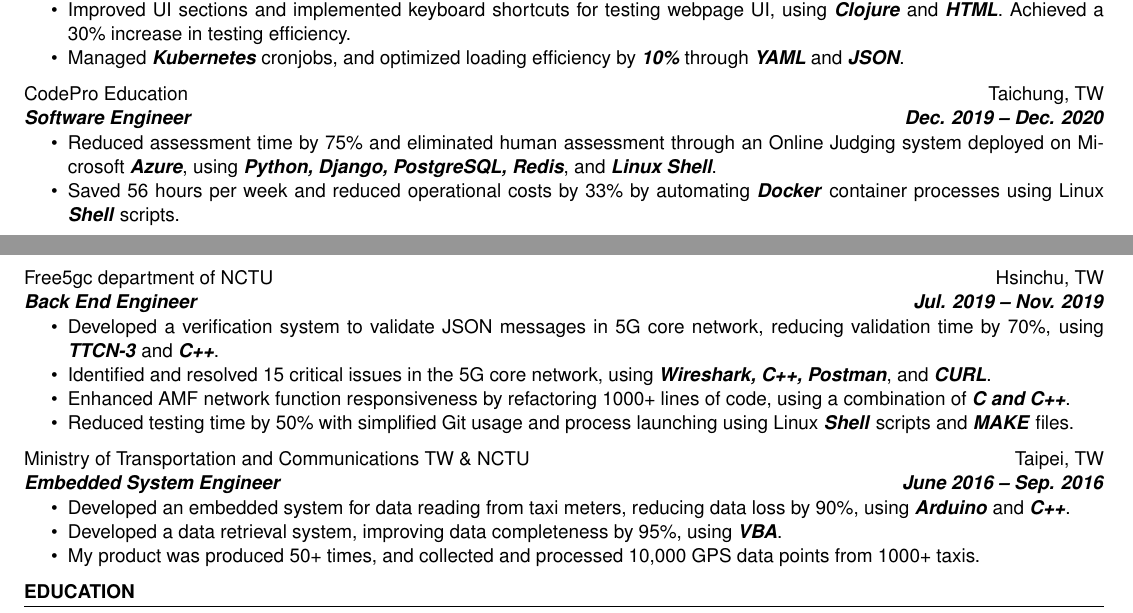
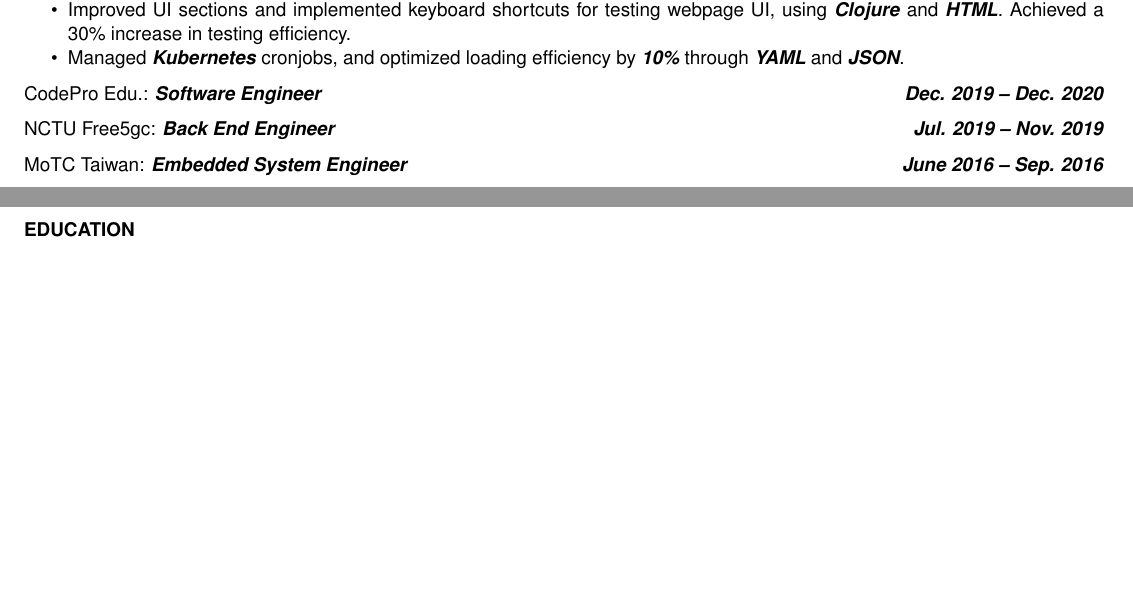
Before and after one commit to SeanBailey777/LatexResumeTemplate, a LaTeX CV (source/resume.tex, which reads source/resume.cls): two parts of pages 1 and 2 of 2, joined at a grey line, cut so that both start at the same text, the shorter picture padded with empty space. Compiled offline with pdfLaTeX.

Commit message:
replace old exp w/ one line

```diff
--- a/source/resume.cls
+++ b/source/resume.cls
@@ -138,6 +138,14 @@
     \vspace{-11pt}
 }
 
+\newkeycommand{\experienceItemOneLine}[org,title,location,time,summary]{
+    {\commandkey{org}}: {\textit{\textbf{\commandkey{title}}}}%
+    % \ifcommandkey{summary}{: {\commandkey{summary}}}{}%
+    \hfill%
+    % \ifcommandkey{location}{\commandkey{location} | }{}%
+    \ifcommandkey{time}{\textit{\textbf{\commandkey{time}}}}{}%
+}
+
 
 \newkeycommand{\customItem}[title, duration, keyHighlight]{
     \textbf{\commandkey{title}} \hfill {\commandkey{duration}} \\
--- a/source/resume.tex
+++ b/source/resume.tex
@@ -85,47 +85,24 @@ skills=Linux{,} Git{,} Docker{,} RESTful API{,} Microservices{,} AWS{,} Azure{,}
             \item Managed \textit{\textbf{Kubernetes}} cronjobs, and optimized loading efficiency by \textit{\textbf{10\%}} through \textit{\textbf{YAML}} and \textit{\textbf{JSON}}.
       \end{itemize}
 
-      \experienceItem[
-      company=CodePro Education,
-      location=Taichung{,} TW,
-      position=Software Engineer,
-      duration=Dec. 2019 – Dec. 2020
+      \experienceItemOneLine[
+            org=CodePro Edu.,
+            title=Software Engineer,
+            time=Dec. 2019 – Dec. 2020
       ]
-      \vspace{-0.65em}
-      \begin{itemize}
-            \itemsep -6pt {}
-            \item Reduced assessment time by 75\% and eliminated human assessment through an Online Judging system deployed on Microsoft \textit{\textbf{Azure}}, using \textit{\textbf{Python, Django, PostgreSQL, Redis}}, and \textit{\textbf{Linux Shell}}.
-            \item Saved 56 hours per week and reduced operational costs by 33\% by automating \textit{\textbf{Docker}} container processes using Linux \textit{\textbf{Shell}} scripts.
-      \end{itemize}
 
-      \experienceItem[
-      company=Free5gc department of NCTU,
-      location=Hsinchu{,} TW,
-      position=Back End Engineer,
-      duration=Jul. 2019 – Nov. 2019
+      \experienceItemOneLine[
+            org=NCTU Free5gc,
+            title=Back End Engineer,
+            time=Jul. 2019 – Nov. 2019
       ]
-      \vspace{-0.65em}
-      \begin{itemize}
-            \itemsep -6pt {}
-            \item Developed a verification system to validate JSON messages in 5G core network, reducing validation time by 70\%, using \textit{\textbf{TTCN-3}} and \textit{\textbf{C++}}.
-            \item Identified and resolved 15 critical issues in the 5G core network, using \textit{\textbf{Wireshark, C++, Postman}}, and \textit{\textbf{CURL}}.
-            \item Enhanced AMF network function responsiveness by refactoring 1000+ lines of code, using a combination of \textit{\textbf{C and C++}}.
-            \item Reduced testing time by 50\% with simplified Git usage and process launching using Linux \textit{\textbf{Shell}} scripts and \textit{\textbf{MAKE}} files.
-      \end{itemize}
 
-      \experienceItem[
-      company=Ministry of Transportation and Communications TW \& NCTU,
-      location=Taipei{,} TW,
-      position=Embedded System Engineer,
-      duration=June 2016 – Sep. 2016
+      \experienceItemOneLine[
+            org=MoTC Taiwan,
+            title=Embedded System Engineer,
+            time=June 2016 – Sep. 2016
       ]
-      \vspace{-0.65em}
-      \begin{itemize}
-            \itemsep -6pt {}
-            \item Developed an embedded system for data reading from taxi meters, reducing data loss by 90\%, using \textit{\textbf{Arduino}} and \textit{\textbf{C++}}.
-            \item Developed a data retrieval system, improving data completeness by 95\%, using \textit{\textbf{VBA}}.
-            \item My product was produced 50+ times, and collected and processed 10,000 GPS data points from 1000+ taxis.
-      \end{itemize}
+
 
 \end{workSection}
 
```
Lines whose indentation alone changed are shown as unchanged.
